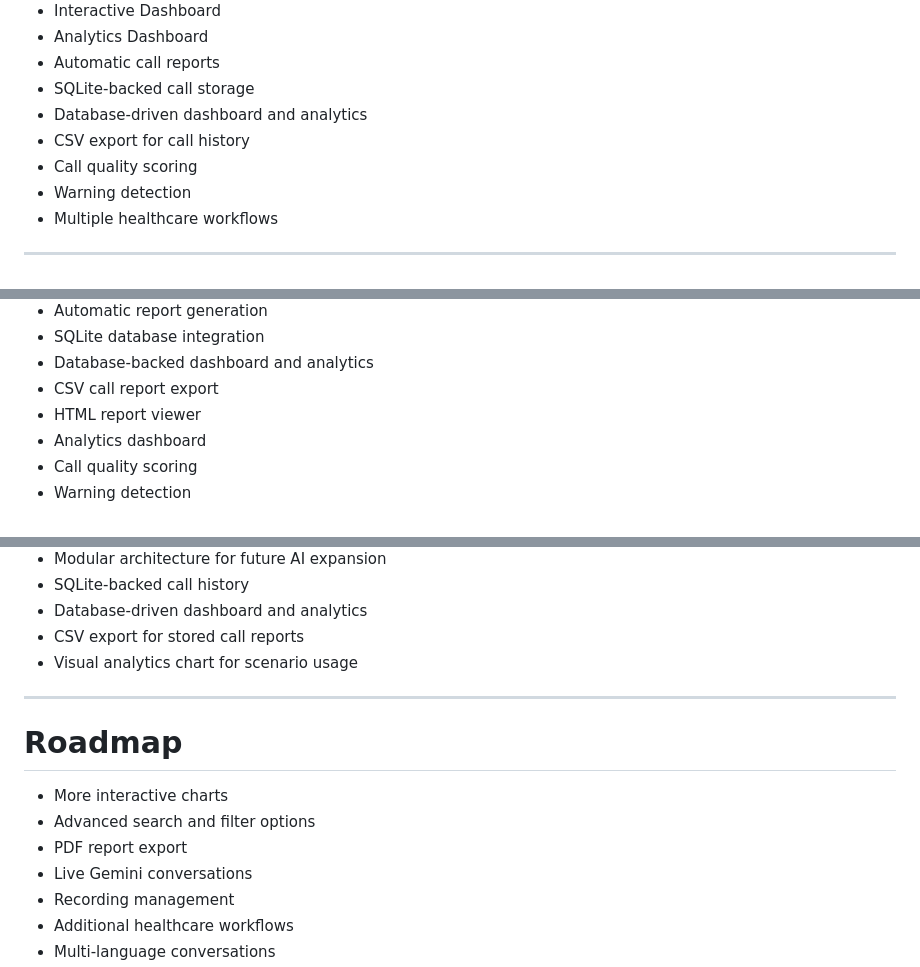
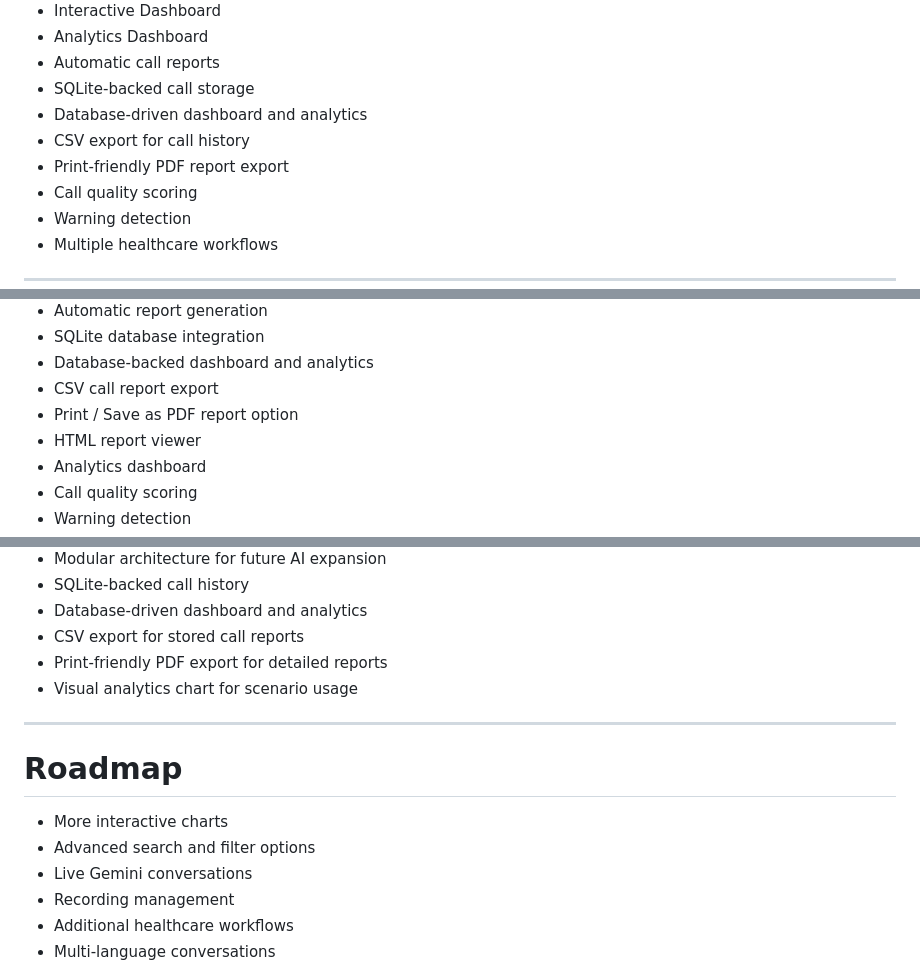
Before and after one commit to dandrek123/athena-voice-bot, a Markdown page: README.md, 3 parts joined by grey strips. Rendered like a GitHub page.

```diff
--- a/README.md
+++ b/README.md
@@ -19,6 +19,7 @@ Athena simulates realistic healthcare phone conversations for testing conversati
 - SQLite-backed call storage
 - Database-driven dashboard and analytics
 - CSV export for call history
+- Print-friendly PDF report export
 - Call quality scoring
 - Warning detection
 - Multiple healthcare workflows
@@ -40,6 +41,7 @@ Athena simulates realistic healthcare phone conversations for testing conversati
 - SQLite database integration
 - Database-backed dashboard and analytics
 - CSV call report export
+- Print / Save as PDF report option
 - HTML report viewer
 - Analytics dashboard
 - Call quality scoring
@@ -342,6 +345,7 @@ No, that is all. Thank you.
 - SQLite-backed call history
 - Database-driven dashboard and analytics
 - CSV export for stored call reports
+- Print-friendly PDF export for detailed reports
 - Visual analytics chart for scenario usage
 
 ---
@@ -350,7 +354,6 @@ No, that is all. Thank you.
 
 - More interactive charts
 - Advanced search and filter options
-- PDF report export
 - Live Gemini conversations
 - Recording management
 - Additional healthcare workflows
```
Also changed, not shown: other parts of README.md (+1 -0 lines).
